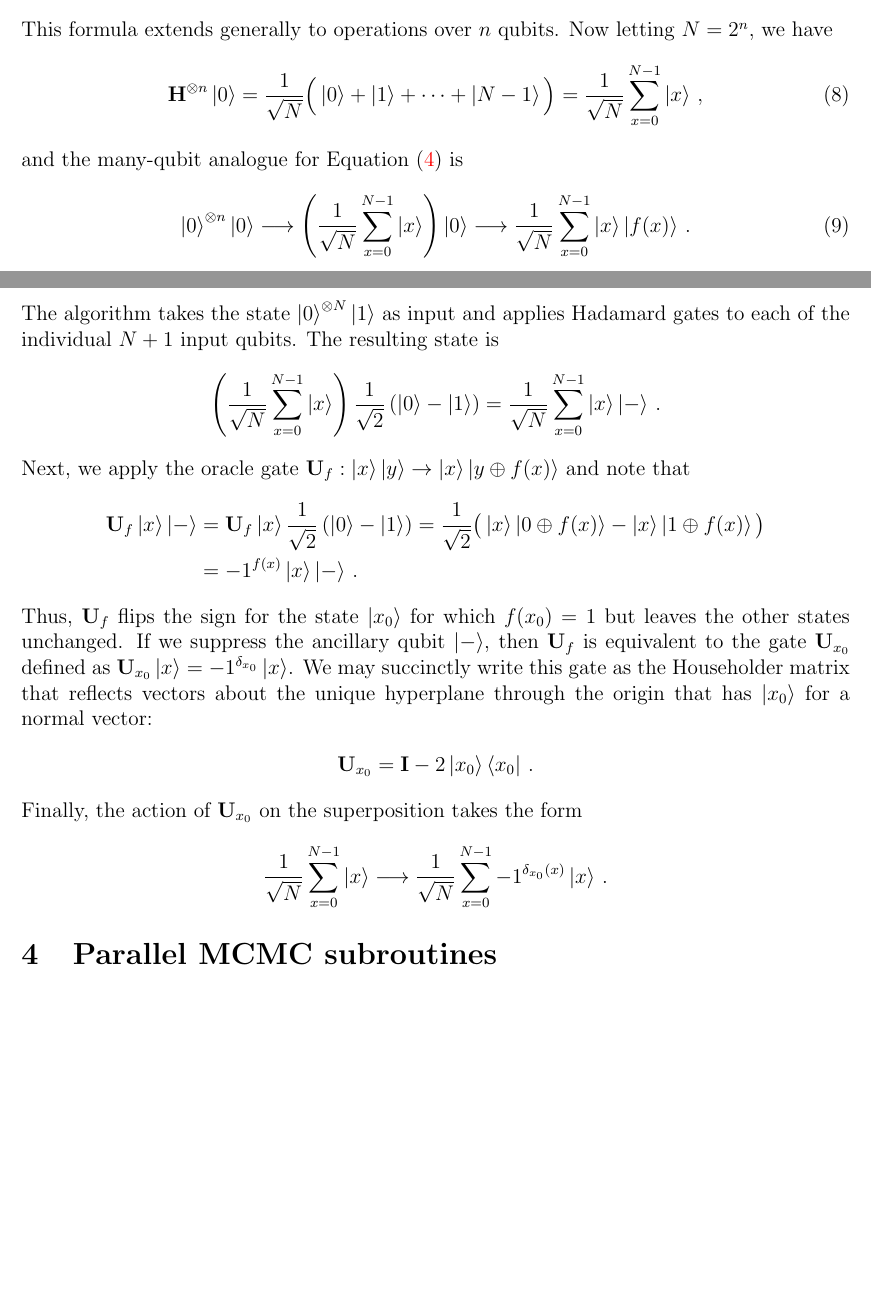
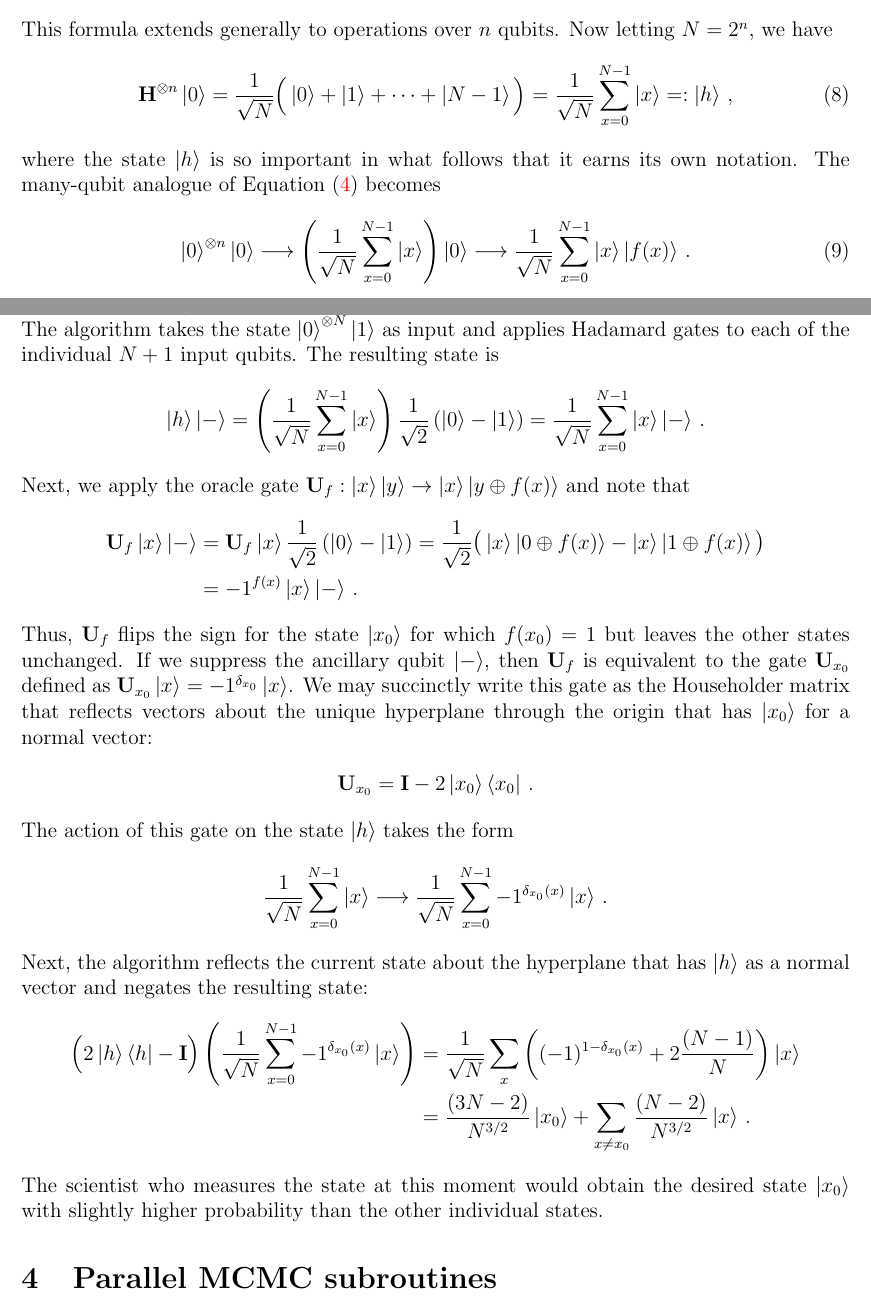
Before and after one commit to andrewjholbrook/qpMCMC, a LaTeX paper (main.tex): two parts of pages 5 and 6 of 8, joined at a grey line, cut so that both start at the same text, the shorter picture padded with empty space. Compiled offline with pdfLaTeX.

Commit message:
reversion about mean

```diff
--- a/main.tex
+++ b/main.tex
@@ -304,9 +304,9 @@ The action of $\H^{\otimes2}$ transforms $\ket{00}$ into a superposition of the
 \end{align*}
 This formula extends generally to operations over $n$ qubits.  Now letting $N=2^n$, we have
 \begin{align}\label{eq:superpos}
-\H^{\otimes n} \ket{0} = \frac{1}{\sqrt{N}}\Big(\ket{0} + \ket{1} + \dots + \ket{N-1}\Big) =  \frac{1}{\sqrt{N}} \sum_{x=0}^{N-1} \ket{x} \, ,
+\H^{\otimes n} \ket{0} = \frac{1}{\sqrt{N}}\Big(\ket{0} + \ket{1} + \dots + \ket{N-1}\Big) =  \frac{1}{\sqrt{N}} \sum_{x=0}^{N-1} \ket{x}=:\ket{h} \, ,
 \end{align}
-and the many-qubit analogue for Equation \eqref{eq:quantparallel} is
+where the state $\ket{h}$ is so important in what follows that it earns its own notation. The many-qubit analogue of Equation \eqref{eq:quantparallel} becomes
 \begin{align}\label{eq:quantparallel2}
 \ket{0}^{\otimes n}\ket{0} \longrightarrow \left(\frac{1}{\sqrt{N}} \sum_{x=0}^{N-1} \ket{x} \right) \ket{0}  \longrightarrow \frac{1}{\sqrt{N}} \sum_{x=0}^{N-1} \ket{x} \ket{f(x)} \, .
 \end{align}
@@ -316,7 +316,7 @@ In the next section, we review established quantum algorithms that leverage such
 
 Given a set of $N$ items and a function $f:\{0,1,\dots,N-1\}\rightarrow \{0,1\}$ that evaluates to $1$ for a single element, \citet{grover1996fast} develops an algorithm that uses quantum parallelism to score \emph{quadratic} speedups over its classical counterparts. After only $\order{\sqrt{N}}$ evaluations of $f(\cdot)$, Grover's algorithm returns the $x\in \{0,1,\dots,N-1\}$ satisfying $f(x) =1$ with probability at least $1/2$.  Compare this to $\order{N}$ requirement for the randomized classical algorithm that must evaluate $f(\cdot)$ over at least $N/2$ items to obtain the same probability of detecting $x$.  The algorithm takes the state $\ket{0}^{\otimes N}\ket{1}$ as input and applies Hadamard gates to each of the individual $N+1$ input qubits.  The resulting state is
 \begin{align*}
- \left(\frac{1}{\sqrt{N}} \sum_{x=0}^{N-1} \ket{x} \right)  \frac{1}{\sqrt{2}}\left(\ket{0} -\ket{1}\right) =  \frac{1}{\sqrt{N}} \sum_{x=0}^{N-1} \ket{x} \ket{-} \, .
+\ket{h}\ket{-}= \left(\frac{1}{\sqrt{N}} \sum_{x=0}^{N-1} \ket{x} \right)  \frac{1}{\sqrt{2}}\left(\ket{0} -\ket{1}\right) =  \frac{1}{\sqrt{N}} \sum_{x=0}^{N-1} \ket{x} \ket{-} \, .
 \end{align*}
 Next, we apply the oracle gate $\U_f: \ket{x}\ket{y} \rightarrow \ket{x}\ket{y\oplus f(x)}$ and note that
 \begin{align*}
@@ -328,11 +328,16 @@ Thus, $\U_f$ flips the sign for the state $\ket{x_0}$ for which $f(x_0)=1$ but l
 \begin{align*}
 \U_{x_0}= \I - 2 \ket{x_0}\bra{x_0} \, .
 \end{align*}
-Finally, the action of $\U_{x_0}$ on the superposition takes the form
+The action of this gate on the state $\ket{h}$ takes the form
 \begin{align*}
 \frac{1}{\sqrt{N}} \sum_{x=0}^{N-1} \ket{x} \longrightarrow \frac{1}{\sqrt{N}} \sum_{x=0}^{N-1} -1^{\delta_{x_0}(x)} \ket{x} \, .
 \end{align*}
-
+Next, the algorithm reflects the current state about the hyperplane that has $\ket{h}$ as a normal vector and negates the resulting state:
+\begin{align*}
+\Big(2\ket{h}\bra{h}-\I \Big) \left( \frac{1}{\sqrt{N}} \sum_{x=0}^{N-1} -1^{\delta_{x_0}(x)} \ket{x}  \right)
+&= \frac{1}{\sqrt{N}}\sum_{x} \left( (-1)^{1-\delta_{x_0}(x)} + 2 \frac{(N-1)}{N} \right)\ket{x}\\ &= \frac{(3N-2)}{N^{3/2}} \ket{x_0} + \sum_{x\neq x_0} \frac{(N-2)}{N^{3/2}}  \ket{x} \, .
+\end{align*}
+The scientist who measures the state at this moment would obtain the desired state $\ket{x_0}$ with slightly higher probability than the other individual states.
 
 \section{Parallel MCMC subroutines}
 
```
